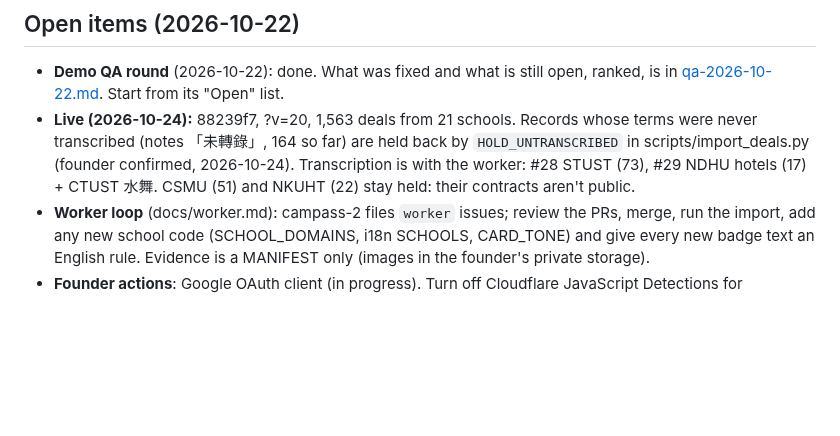
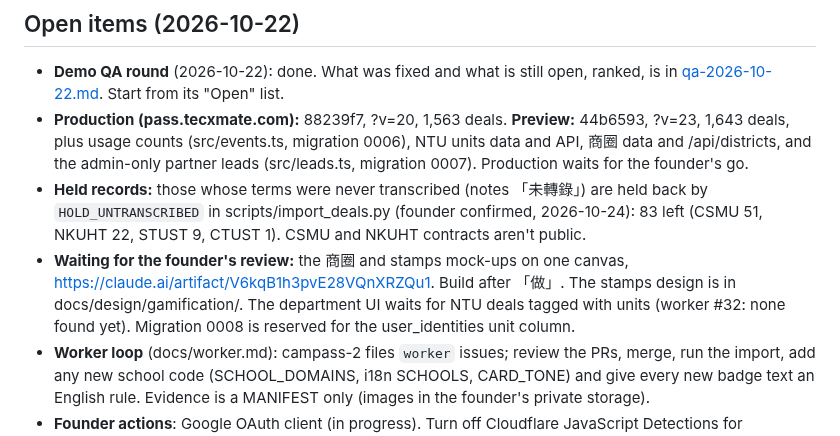
Before and after one commit to nikolasdoan/campass, a Markdown page: docs/handover-lead.md, the part around the change. Drawn GitHub-style; blank space fills up the shorter version.

Commit message:
docs: handover state (production vs preview, held records, mock-ups awaiting review)
Co-Authored-By: Claude Opus 5.5 <noreply@anthropic.com>
Claude-Session: https://claude.ai/code/session_01AA5mMxnjoRazi9GzHcw1Jx

```diff
--- a/docs/handover-lead.md
+++ b/docs/handover-lead.md
@@ -63,10 +63,16 @@ Stop servers with `pkill -f "[w]rangler dev"`. The bracket stops pkill from kill
 
 - **Demo QA round** (2026-10-22): done. What was fixed and what is still open, ranked, is in
   [qa-2026-10-22.md](qa-2026-10-22.md). Start from its "Open" list.
-- **Live (2026-10-24):** 88239f7, ?v=20, 1,563 deals from 21 schools. Records whose terms were never transcribed
-  (notes 「未轉錄」, 164 so far) are held back by `HOLD_UNTRANSCRIBED` in scripts/import_deals.py (founder confirmed,
-  2026-10-24). Transcription is with the worker: #28 STUST (73), #29 NDHU hotels (17) + CTUST 水舞. CSMU (51) and
-  NKUHT (22) stay held: their contracts aren't public.
+- **Production (pass.tecxmate.com):** 88239f7, ?v=20, 1,563 deals. **Preview:** 44b6593, ?v=23, 1,643 deals, plus
+  usage counts (src/events.ts, migration 0006), NTU units data and API, 商圈 data and /api/districts, and the
+  admin-only partner leads (src/leads.ts, migration 0007). Production waits for the founder's go.
+- **Held records:** those whose terms were never transcribed (notes 「未轉錄」) are held back by
+  `HOLD_UNTRANSCRIBED` in scripts/import_deals.py (founder confirmed, 2026-10-24): 83 left (CSMU 51, NKUHT 22,
+  STUST 9, CTUST 1). CSMU and NKUHT contracts aren't public.
+- **Waiting for the founder's review:** the 商圈 and stamps mock-ups on one canvas,
+  https://claude.ai/artifact/V6kqB1h3pvE28VQnXRZQu1. Build after 「做」. The stamps design is in
+  docs/design/gamification/. The department UI waits for NTU deals tagged with units (worker #32: none found yet).
+  Migration 0008 is reserved for the user_identities unit column.
 - **Worker loop** (docs/worker.md): campass-2 files `worker` issues; review the PRs, merge, run the import, add any
   new school code (SCHOOL_DOMAINS, i18n SCHOOLS, CARD_TONE) and give every new badge text an English rule.
   Evidence is a MANIFEST only (images in the founder's private storage).
```
